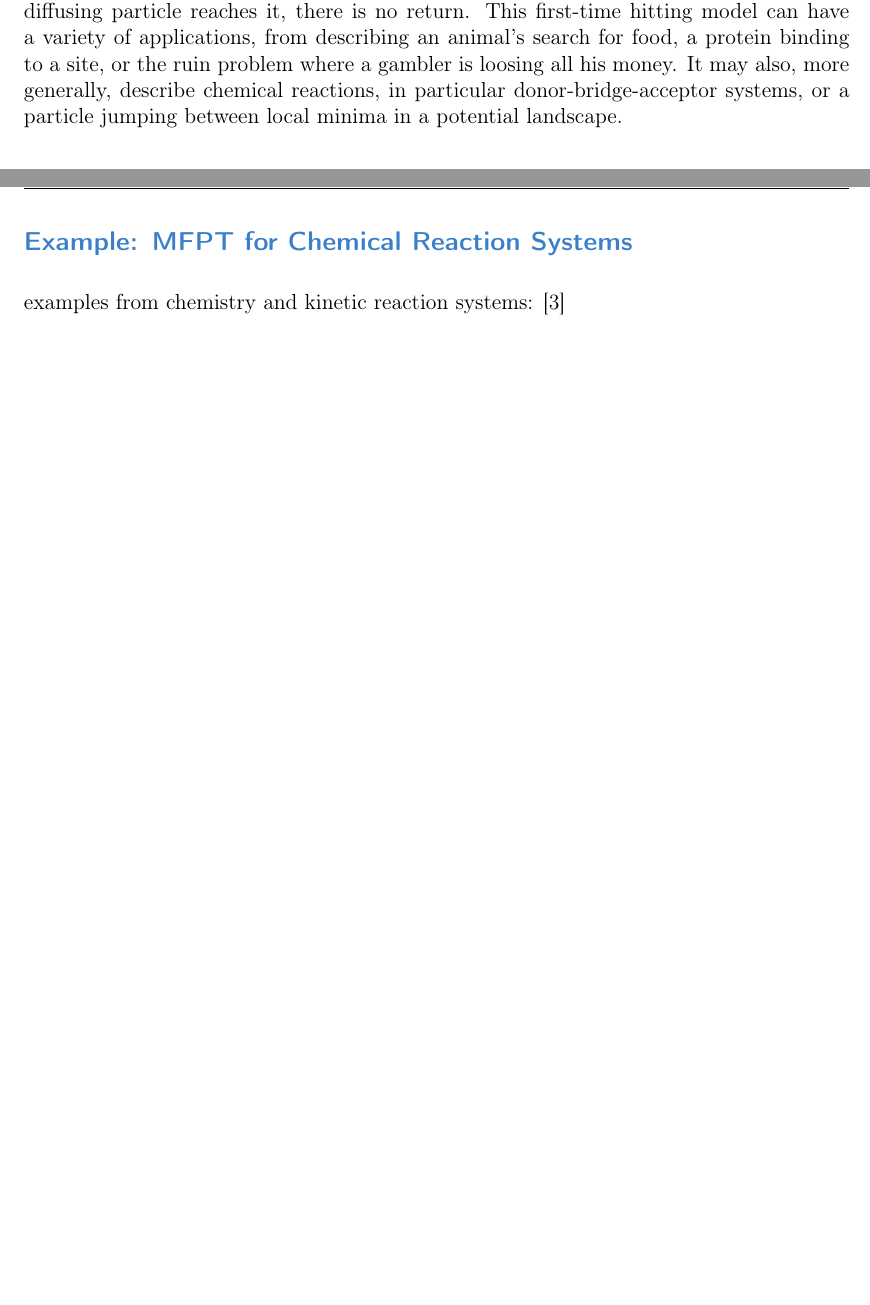
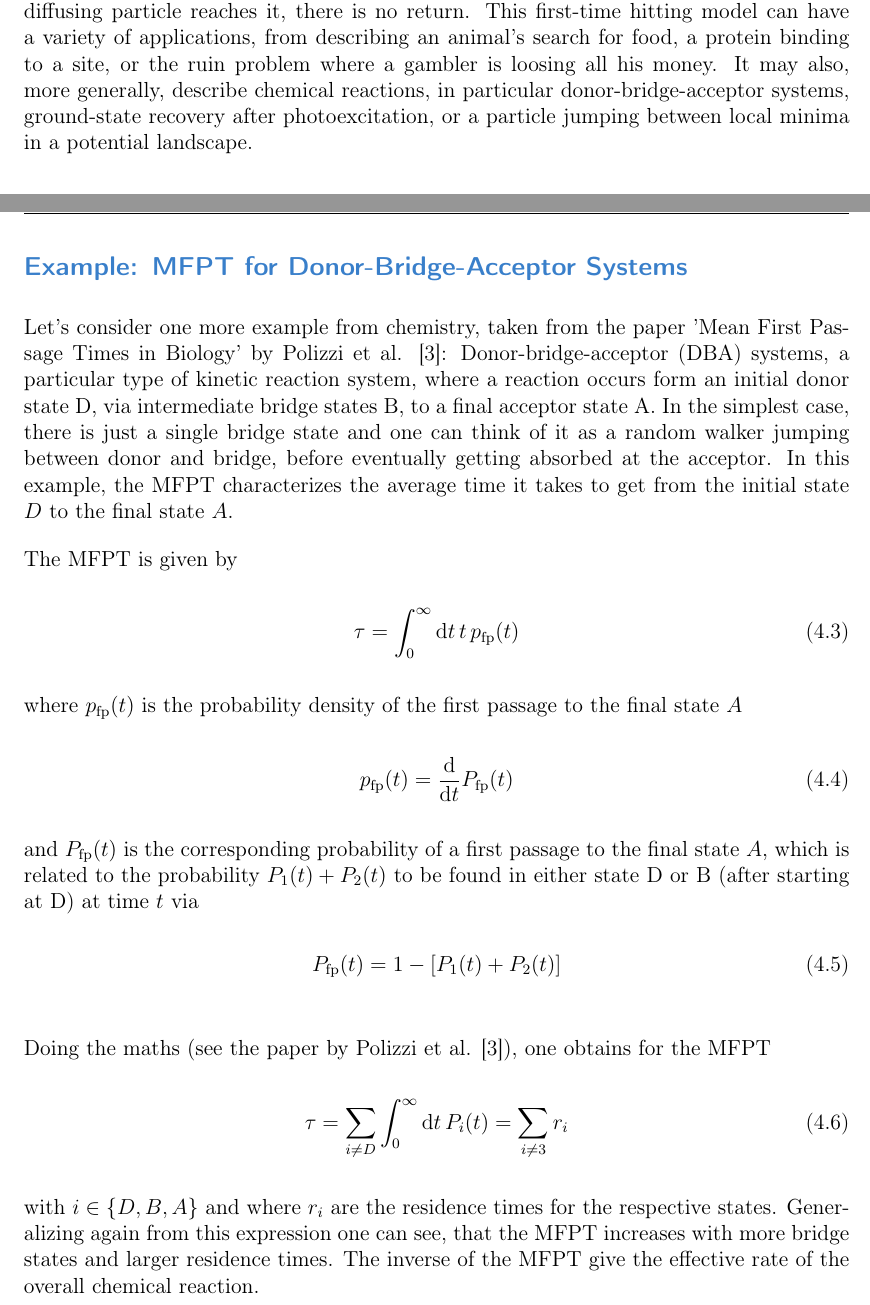
Before and after one commit to benjaminwolba/stochastic-processes, a LaTeX thesis (Lectures_Notes_Stochastic_Processes.tex): two parts of pages 41 and 42 of 93, joined at a grey line, cut so that both start at the same text, the shorter picture padded with empty space. Compiled offline with pdfLaTeX.

Commit message:
Example for the MFPT: DBA Systems

```diff
--- a/Lectures_Notes_Stochastic_Processes.tex
+++ b/Lectures_Notes_Stochastic_Processes.tex
@@ -1516,7 +1506,7 @@ and thus $N = N_0 \exp(-\gamma t)$.
 
 \chapter{Diffusion to Capture}
 
-In this chapter we consider diffusion when there is an absorbing boundary – once a diffusing particle reaches it, there is no return. This first-time hitting model can have a variety of applications, from describing an animal's search for food, a protein binding to a site, or the ruin problem where a gambler is loosing all his money. It may also, more generally, describe chemical reactions, in particular donor-bridge-acceptor systems, or a particle jumping between local minima in a potential landscape.
+In this chapter we consider diffusion when there is an absorbing boundary – once a diffusing particle reaches it, there is no return. This first-time hitting model can have a variety of applications, from describing an animal's search for food, a protein binding to a site, or the ruin problem where a gambler is loosing all his money. It may also, more generally, describe chemical reactions, in particular donor-bridge-acceptor systems, ground-state recovery after photoexcitation, or a particle jumping between local minima in a potential landscape.
 
 \section{Mean First Passage Time and Dynkin Equation}
 
@@ -1543,10 +1533,38 @@ with Gaussian white noise $\xi(t)$, the initial conditions $p(x,0) = \delta(x-x_
 % - units: integral gives one time unit, t gives one time unit, J give one inverse time unit = one overall time unit as it should be
 %
 
-\subsection*{Example: MFPT for Chemical Reaction Systems}
-
-examples from chemistry and kinetic reaction systems: \cite{Polizzi2016}
-
+\subsection*{Example: MFPT for Donor-Bridge-Acceptor Systems}
+
+Let's consider one more example from chemistry, taken from the paper 'Mean First Passage Times in Biology' by Polizzi et al. \cite{Polizzi2016}: Donor-bridge-acceptor (DBA) systems, a particular type of kinetic reaction system, where a reaction occurs form an initial donor state D, via intermediate bridge states B, to a final acceptor state A. In the simplest case, there is just a single bridge state and one can think of it as a random walker jumping between donor and bridge, before eventually getting absorbed at the acceptor. In this example, the MFPT characterizes the average time it takes to get from the initial state $D$ to the final state $A$.
+
+The MFPT is given by
+%
+\begin{equation}
+	\tau = \int_0^\infty \dd{t} t \, p_{\mathrm{fp}}(t)
+\end{equation}
+%
+where $p_{\mathrm{fp}}(t)$ is the probability density of the first passage to the final state $A$
+%
+\begin{equation}
+	p_{\mathrm{fp}}(t) = \dv{t} P_{\mathrm{fp}}(t)
+\end{equation}
+%
+and $P_{\mathrm{fp}}(t)$ is the corresponding probability of a first passage to the final state $A$, which is related to the probability $P_{1}(t) + P_{2}(t)$ to be found in either state D or B (after starting at D) at time $t$ via
+%
+\begin{equation}
+	P_{\mathrm{fp}}(t) = 1 - \left[ P_{1}(t) + P_{2}(t) \right]
+\end{equation}
+%
+
+Doing the maths (see the paper by Polizzi et al. \cite{Polizzi2016}), one obtains for the MFPT
+%
+\begin{equation}
+	\tau = \sum_{i \neq D} \int_0^\infty \dd{t} P_i(t) = \sum_{i \neq 3} r_i
+\end{equation}
+%
+with $i \in \{D,B,A\}$ and where $r_i$ are the residence times for the respective states. Generalizing again from this expression one can see, that the MFPT increases with more bridge states and larger residence times. The inverse of the MFPT give the effective rate of the overall chemical reaction.
+
+% TODO: how is this formalism related to what was discussed before?
 
 \subsection*{Dynkin Equation}
 
```
Also changed, not shown: Lectures_Notes_Stochastic_Processes.tex (16 more changed lines).
